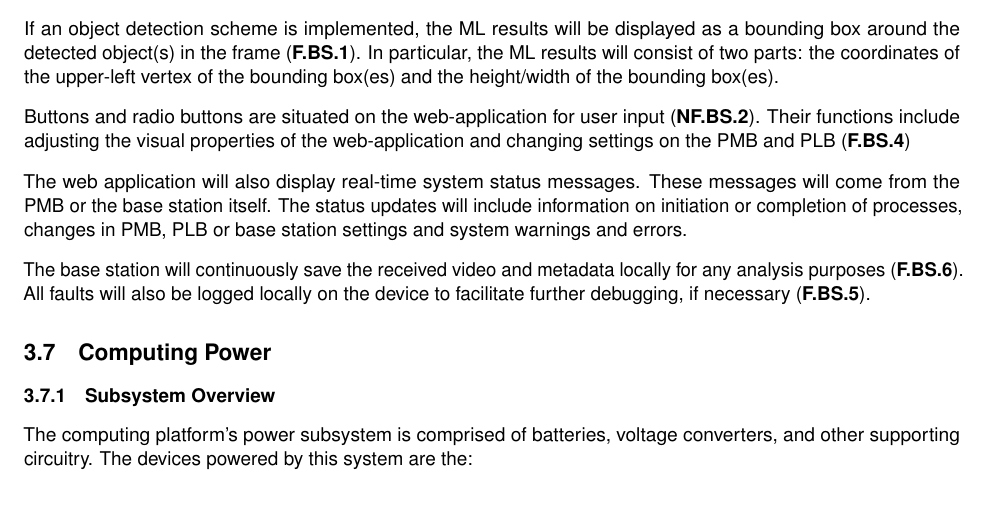
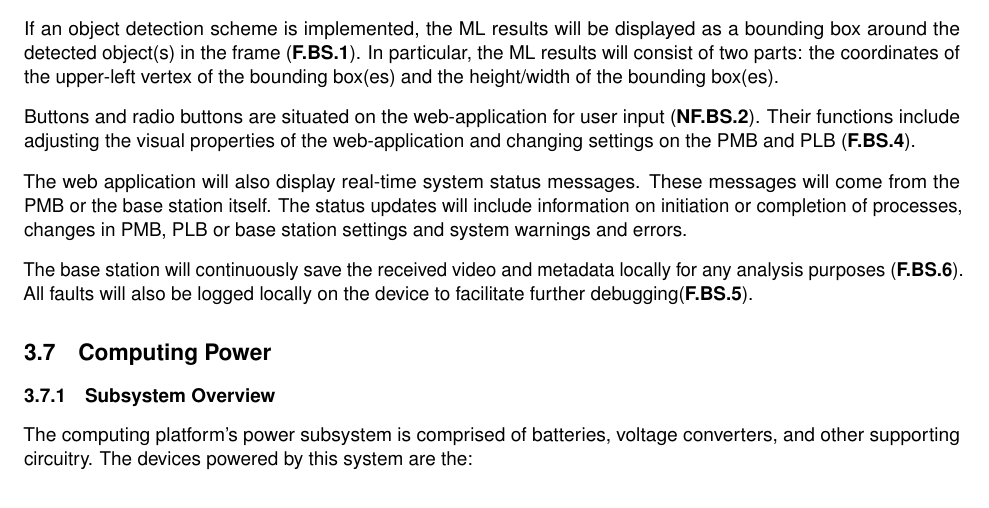
Before and after one commit to Capstone-Skynet/Capstone-Skynet.github.io, a LaTeX document (docs/design/design_document.tex, which reads docs/design/3_1_6_base_station.tex): part of page 16 of 25, cut so that both start at the same text. Compiled offline with pdfLaTeX.

Commit message:
proof-reading 1

```diff
--- a/docs/design/3_1_6_base_station.tex
+++ b/docs/design/3_1_6_base_station.tex
@@ -21,9 +21,9 @@ The base station hosts a TCP/IP server, and serves two clients: the PMB and the
 
 If an object detection scheme is implemented, the ML results will be displayed as a bounding box around the detected object(s) in the frame (\textbf{F.BS.1}). In particular, the ML results will consist of two parts: the coordinates of the upper-left vertex of the bounding box(es) and the height/width of the bounding box(es).
 
-Buttons and radio buttons are situated on the web-application for user input (\textbf{NF.BS.2}). Their functions include adjusting the visual properties of the web-application and changing settings on the PMB and PLB (\textbf{F.BS.4})
+Buttons and radio buttons are situated on the web-application for user input (\textbf{NF.BS.2}). Their functions include adjusting the visual properties of the web-application and changing settings on the PMB and PLB (\textbf{F.BS.4}).
 
 The web application will also display real-time system status messages. These messages will come from the PMB or the base station itself. The status updates will include information on initiation or completion of processes, changes in PMB, PLB or base station settings and system warnings and errors.
 
-The base station will continuously save the received video and metadata locally for any analysis purposes (\textbf{F.BS.6}). All faults will also be logged locally on the device to facilitate further debugging, if necessary (\textbf{F.BS.5}).
+The base station will continuously save the received video and metadata locally for any analysis purposes (\textbf{F.BS.6}). All faults will also be logged locally on the device to facilitate further debugging(\textbf{F.BS.5}).
 %% maybe we just log all status messages, not limited to warnings/errors.
```
